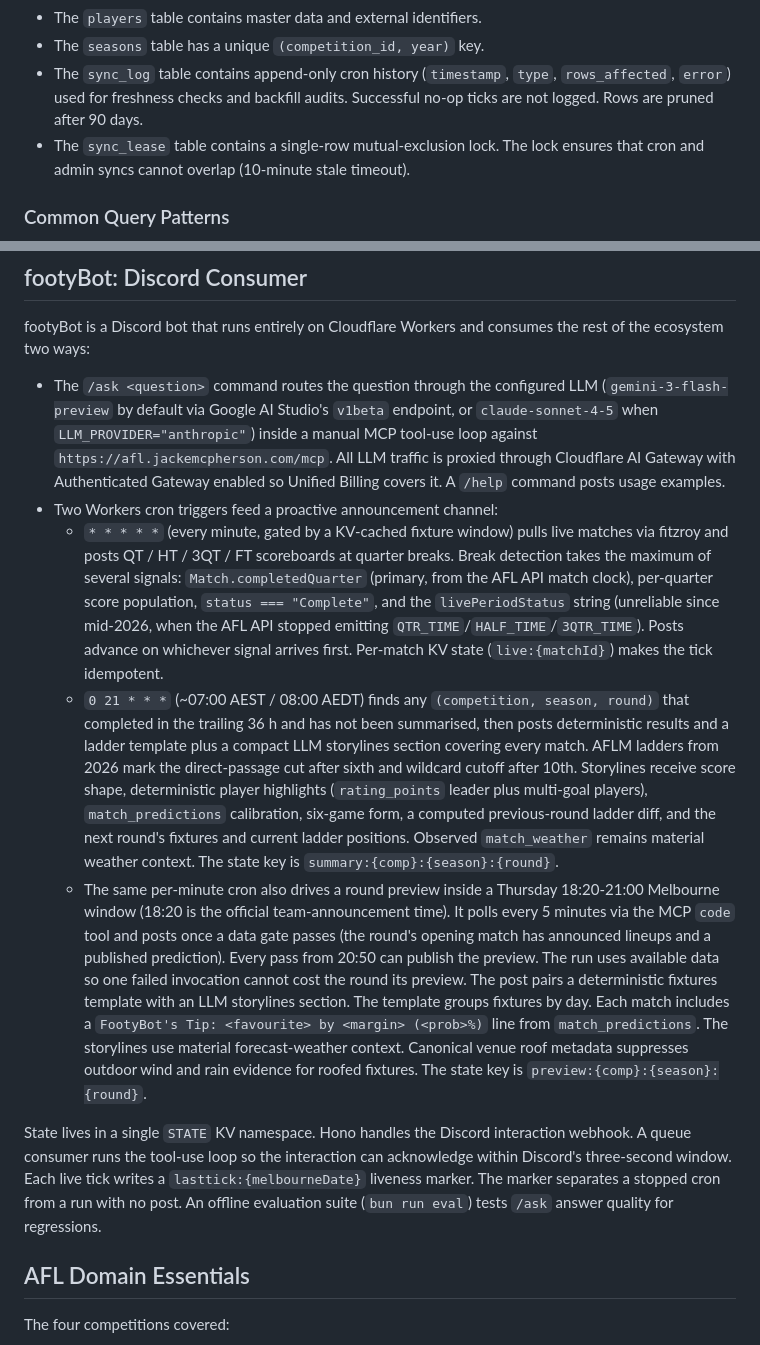
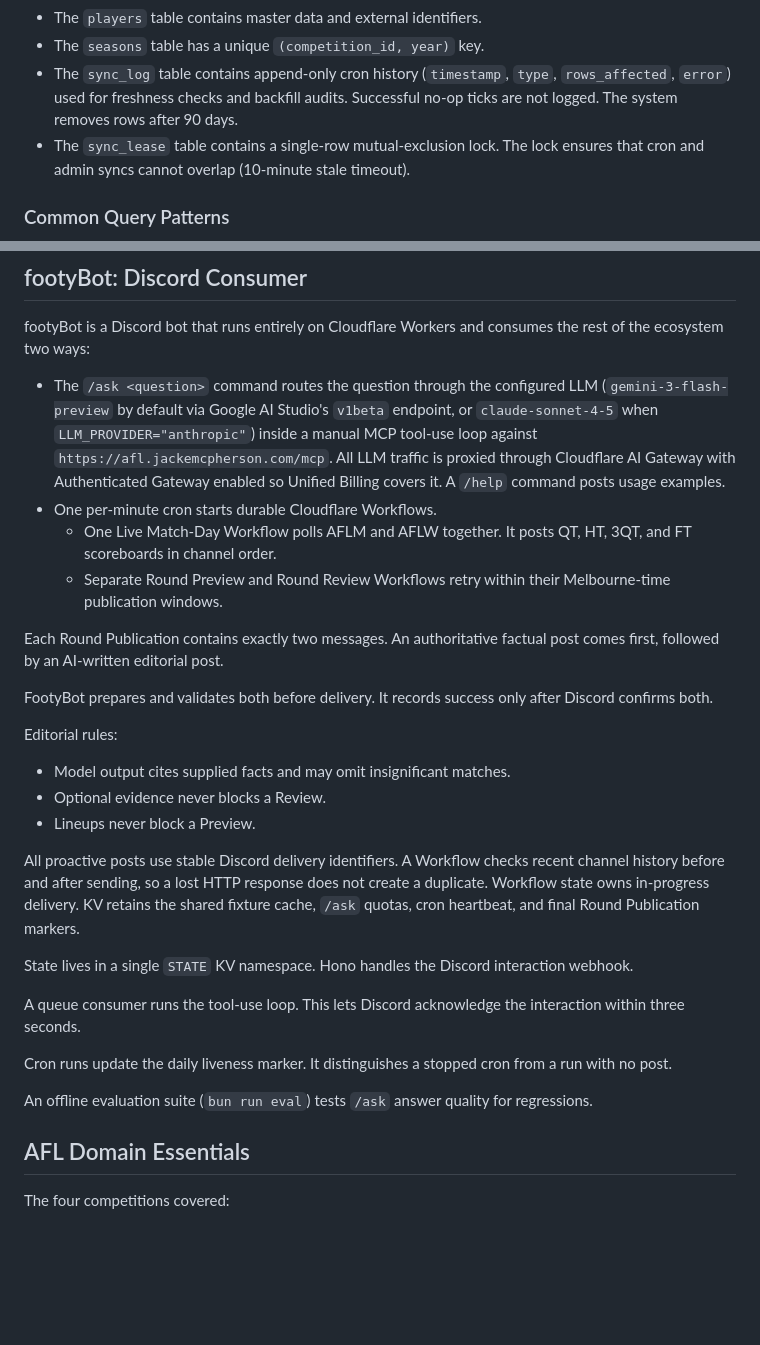
Before and after one commit to jackemcpherson/homepage, a Markdown page: public/docs/afl-data-ecosystem.md, 2 parts joined by grey strips. Rendered like a GitHub page; blank space fills up the shorter version.

Commit message:
docs: explain FootyBot Workflows (#9)

```diff
--- a/public/docs/afl-data-ecosystem.md
+++ b/public/docs/afl-data-ecosystem.md
@@ -433,7 +433,7 @@ exactly three MCP tools.
 - The `seasons` table has a unique `(competition_id, year)` key.
 - The `sync_log` table contains append-only cron history (`timestamp`, `type`,
   `rows_affected`, `error`) used for freshness checks and backfill audits.
-  Successful no-op ticks are not logged. Rows are pruned after 90 days.
+  Successful no-op ticks are not logged. The system removes rows after 90 days.
 - The `sync_lease` table contains a single-row mutual-exclusion lock. The lock
   ensures that cron and admin syncs
   cannot overlap (10-minute stale timeout).
@@ -571,49 +571,41 @@ consumes the rest of the ecosystem two ways:
   All LLM traffic is proxied through Cloudflare AI Gateway with
   Authenticated Gateway enabled so Unified Billing covers it. A `/help`
   command posts usage examples.
-- Two Workers cron triggers feed a proactive announcement channel:
-  - `* * * * *` (every minute, gated by a KV-cached fixture window) pulls
-    live matches via fitzroy and posts QT / HT / 3QT / FT scoreboards at
-    quarter breaks. Break detection takes the maximum of several signals:
-    `Match.completedQuarter` (primary, from the AFL API match clock),
-    per-quarter score population, `status === "Complete"`, and the
-    `livePeriodStatus` string (unreliable since mid-2026, when the AFL API
-    stopped emitting `QTR_TIME`/`HALF_TIME`/`3QTR_TIME`). Posts advance
-    on whichever signal arrives first. Per-match KV state (`live:{matchId}`)
-    makes the tick idempotent.
-  - `0 21 * * *` (~07:00 AEST / 08:00 AEDT) finds any
-    `(competition, season, round)` that completed in the trailing 36 h
-    and has not been summarised, then posts deterministic results and a
-    ladder template plus a compact LLM storylines section covering every
-    match. AFLM ladders from 2026 mark the direct-passage cut after sixth
-    and wildcard cutoff after 10th. Storylines receive score shape,
-    deterministic player highlights (`rating_points` leader plus
-    multi-goal players), `match_predictions` calibration, six-game form,
-    a computed previous-round ladder diff, and the next round's fixtures
-    and current ladder positions. Observed `match_weather` remains
-    material weather context. The state key is
-    `summary:{comp}:{season}:{round}`.
-  - The same per-minute cron also drives a round preview inside a Thursday
-    18:20-21:00
-    Melbourne window (18:20 is the official team-announcement time).
-    It polls every 5 minutes via the MCP `code` tool and posts once a
-    data gate passes (the round's opening match has announced lineups
-    and a published prediction). Every pass from 20:50 can publish the preview.
-    The run uses available data so one failed
-    invocation cannot cost the round its preview. The post pairs a
-    deterministic fixtures template with an LLM storylines section. The template
-    groups fixtures by day. Each match includes a
-    `FootyBot's Tip: <favourite> by <margin> (<prob>%)` line from
-    `match_predictions`. The storylines use material forecast-weather context.
-    Canonical venue roof metadata suppresses outdoor wind and rain evidence for
-    roofed fixtures. The state key is `preview:{comp}:{season}:{round}`.
+- One per-minute cron starts durable Cloudflare Workflows.
+  - One Live Match-Day Workflow polls AFLM and AFLW together. It posts QT, HT,
+    3QT, and FT scoreboards in channel order.
+  - Separate Round Preview and Round Review Workflows retry within their
+    Melbourne-time publication windows.
+
+Each Round Publication contains exactly two messages. An authoritative factual
+post comes first, followed by an AI-written editorial post.
+
+FootyBot prepares and validates both before delivery. It records success only
+after Discord confirms both.
+
+Editorial rules:
+
+- Model output cites supplied facts and may omit insignificant matches.
+- Optional evidence never blocks a Review.
+- Lineups never block a Preview.
+
+All proactive posts use stable Discord delivery identifiers. A Workflow checks
+recent channel history before and after sending, so a lost HTTP response does
+not create a duplicate. Workflow state owns in-progress delivery. KV retains
+the shared fixture cache, `/ask` quotas, cron heartbeat, and final Round
+Publication markers.
 
 State lives in a single `STATE` KV namespace. Hono handles the Discord
-interaction webhook. A queue consumer runs the tool-use loop so the
-interaction can acknowledge within Discord's three-second window. Each live
-tick writes a `lasttick:{melbourneDate}` liveness marker. The marker separates
-a stopped cron from a run with no post. An offline evaluation suite
-(`bun run eval`) tests `/ask` answer quality for regressions.
+interaction webhook.
+
+A queue consumer runs the tool-use loop. This lets Discord acknowledge the
+interaction within three seconds.
+
+Cron runs update the daily liveness marker. It distinguishes a stopped cron
+from a run with no post.
+
+An offline evaluation suite (`bun run eval`) tests `/ask` answer quality for
+regressions.
 
 ## AFL Domain Essentials
 
```
